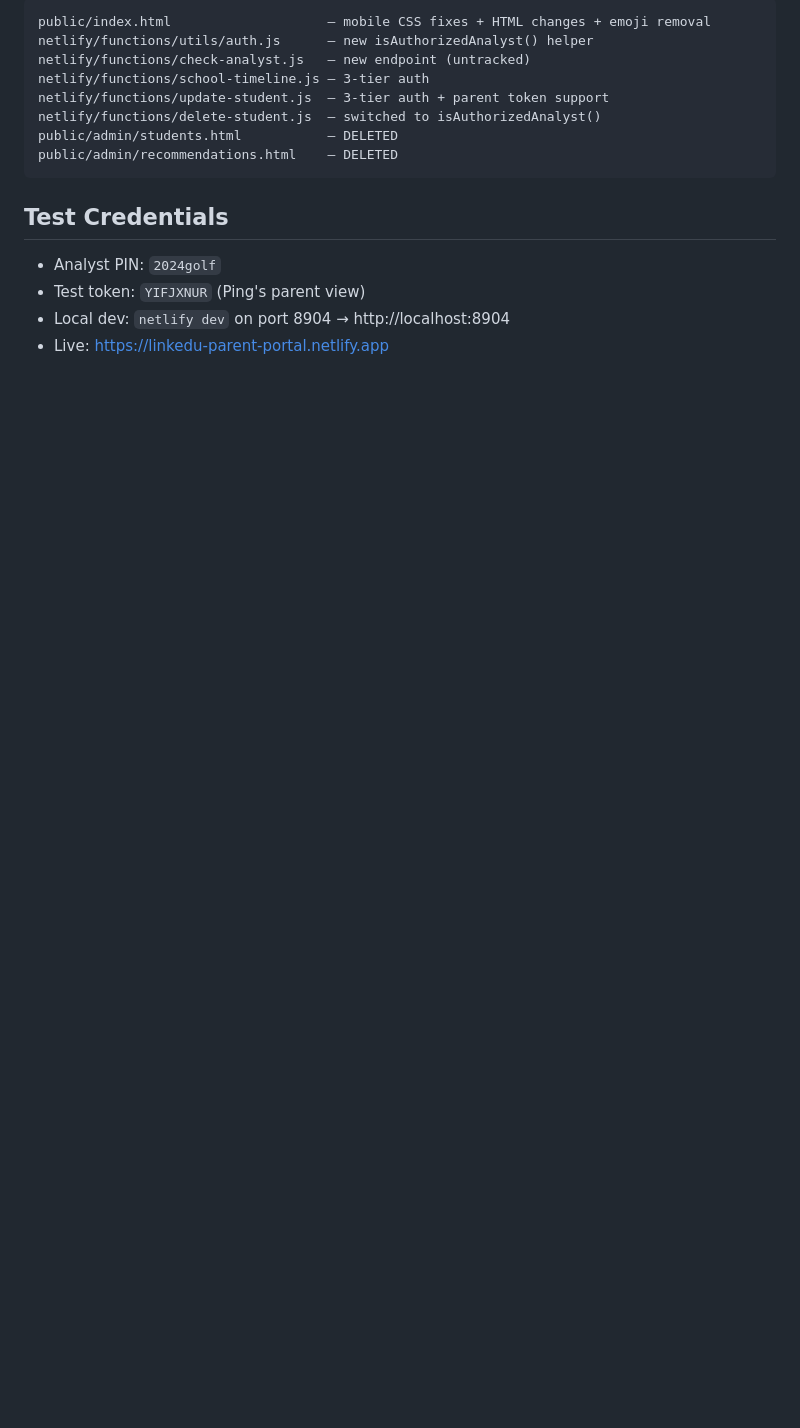
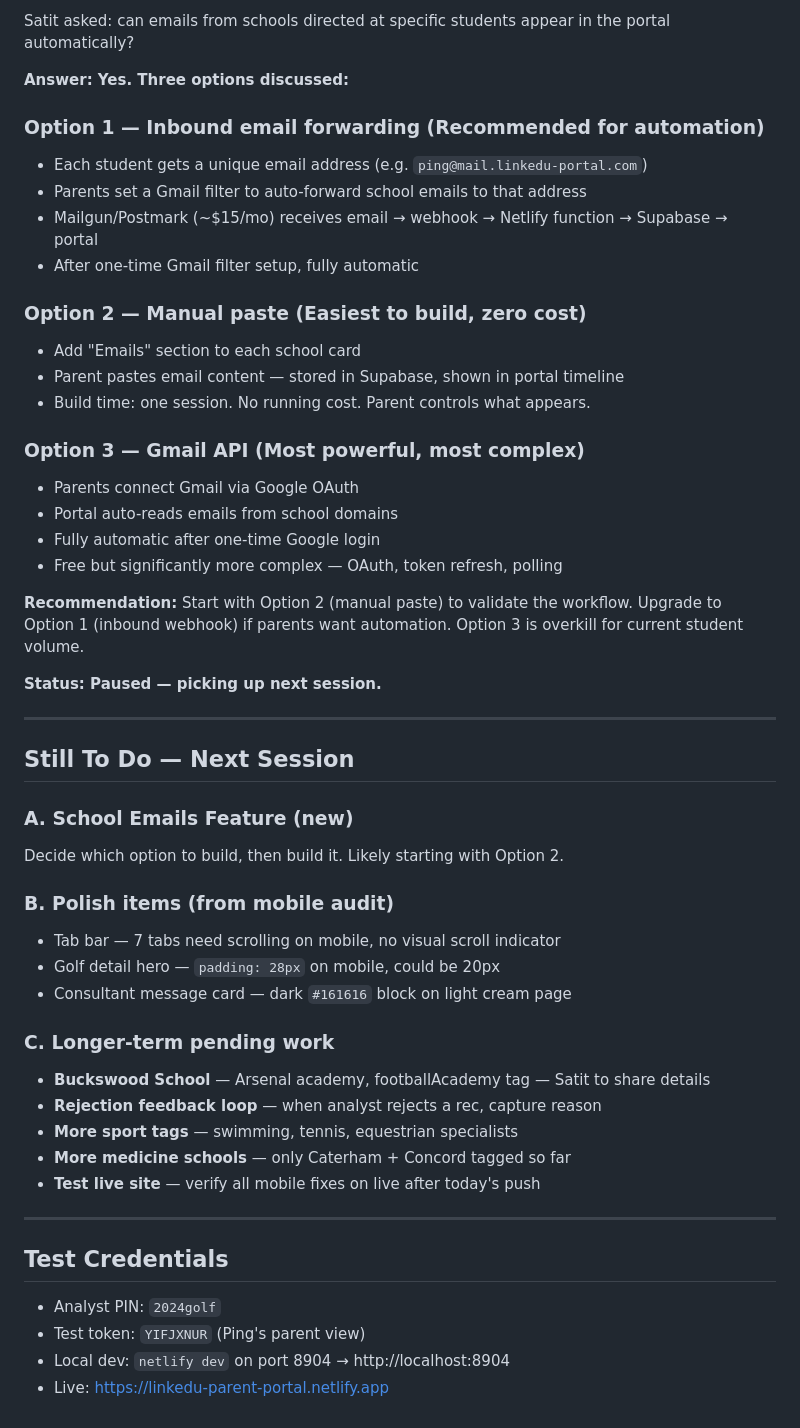
Before and after one commit to satitchiv/linkedu-portal, a Markdown page: PROGRESS.md, the part around one of its changes. Drawn GitHub-style; blank space fills up the shorter version.

````diff
--- a/PROGRESS.md
+++ b/PROGRESS.md
@@ -92,14 +135,51 @@ Three new permanent rules added to CLAUDE.md, portal CLAUDE.md, and memory:
 
-```
-public/index.html                    — mobile CSS fixes + HTML changes + emoji removal
-netlify/functions/utils/auth.js      — new isAuthorizedAnalyst() helper
-netlify/functions/check-analyst.js   — new endpoint (untracked)
-netlify/functions/school-timeline.js — 3-tier auth
-netlify/functions/update-student.js  — 3-tier auth + parent token support
-netlify/functions/delete-student.js  — switched to isAuthorizedAnalyst()
-public/admin/students.html           — DELETED
-public/admin/recommendations.html    — DELETED
-```
+Satit asked: can emails from schools directed at specific students appear in the portal automatically?
+
+**Answer: Yes. Three options discussed:**
+
+### Option 1 — Inbound email forwarding (Recommended for automation)
+- Each student gets a unique email address (e.g. `ping@mail.linkedu-portal.com`)
+- Parents set a Gmail filter to auto-forward school emails to that address
+- Mailgun/Postmark (~$15/mo) receives email → webhook → Netlify function → Supabase → portal
+- After one-time Gmail filter setup, fully automatic
+
+### Option 2 — Manual paste (Easiest to build, zero cost)
+- Add "Emails" section to each school card
+- Parent pastes email content — stored in Supabase, shown in portal timeline
+- Build time: one session. No running cost. Parent controls what appears.
+
+### Option 3 — Gmail API (Most powerful, most complex)
+- Parents connect Gmail via Google OAuth
+- Portal auto-reads emails from school domains
+- Fully automatic after one-time Google login
+- Free but significantly more complex — OAuth, token refresh, polling
+
+**Recommendation:** Start with Option 2 (manual paste) to validate the workflow.
+Upgrade to Option 1 (inbound webhook) if parents want automation.
+Option 3 is overkill for current student volume.
+
+**Status: Paused — picking up next session.**
+
+---
+
+## Still To Do — Next Session
+
+### A. School Emails Feature (new)
+Decide which option to build, then build it. Likely starting with Option 2.
+
+### B. Polish items (from mobile audit)
+- Tab bar — 7 tabs need scrolling on mobile, no visual scroll indicator
+- Golf detail hero — `padding: 28px` on mobile, could be 20px
+- Consultant message card — dark `#161616` block on light cream page
+
+### C. Longer-term pending work
+- **Buckswood School** — Arsenal academy, footballAcademy tag — Satit to share details
+- **Rejection feedback loop** — when analyst rejects a rec, capture reason
+- **More sport tags** — swimming, tennis, equestrian specialists
+- **More medicine schools** — only Caterham + Concord tagged so far
+- **Test live site** — verify all mobile fixes on live after today's push
+
+---
 
 ## Test Credentials
 - Analyst PIN: `2024golf`
````
Also changed, not shown: other parts of PROGRESS.md (+104 -61 lines).
